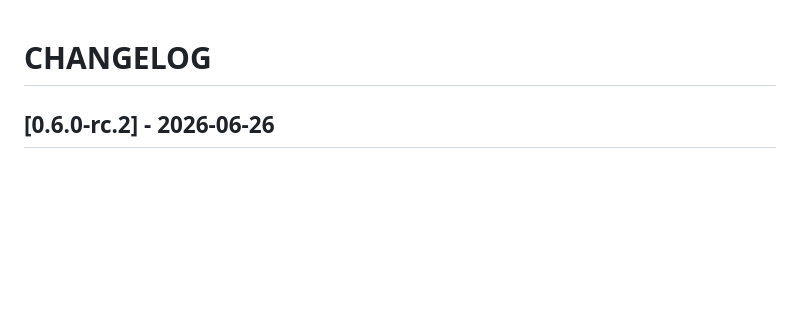
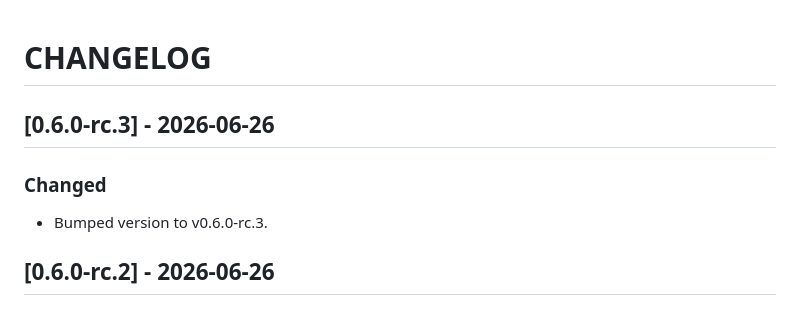
Before and after one commit to quanttide/qtcloud-devops, a Markdown page: src/cli/CHANGELOG.md, the part around the change. Rendered like a GitHub page; blank space fills up the shorter version.

Commit message:
chore: add CHANGELOG entry for 0.6.0-rc.3

```diff
--- a/src/cli/CHANGELOG.md
+++ b/src/cli/CHANGELOG.md
@@ -1,4 +1,9 @@
 # CHANGELOG
+
+## [0.6.0-rc.3] - 2026-06-26
+
+### Changed
+- Bumped version to v0.6.0-rc.3.
 
 ## [0.6.0-rc.2] - 2026-06-26
 
```
